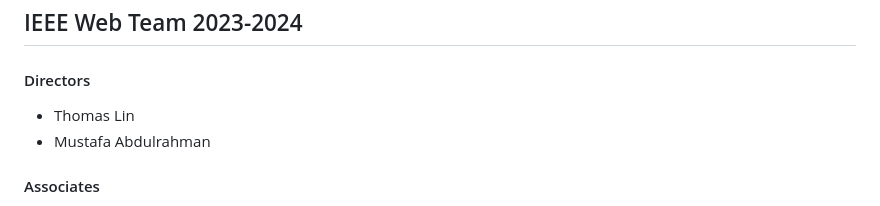
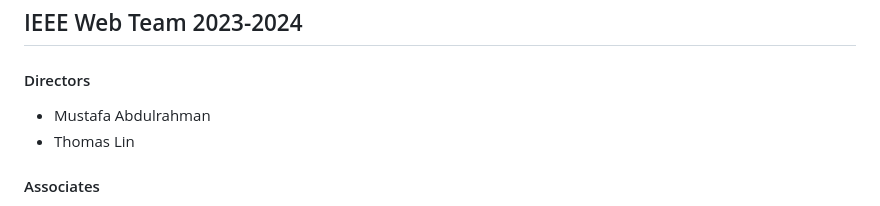
Before and after one commit to ieeeuoft/aws-hacks-2024, a Markdown page: README.md, the part around the change. Drawn GitHub-style.

```diff
--- a/README.md
+++ b/README.md
@@ -4,8 +4,8 @@ A website template for hackathons run by [IEEE University of Toronto Student Bra
 
 ## IEEE Web Team 2023-2024
 #### Directors
-- Thomas Lin
 - Mustafa Abdulrahman
+-  Thomas Lin
 
 #### Associates
 - Karandeep Lubana
```
